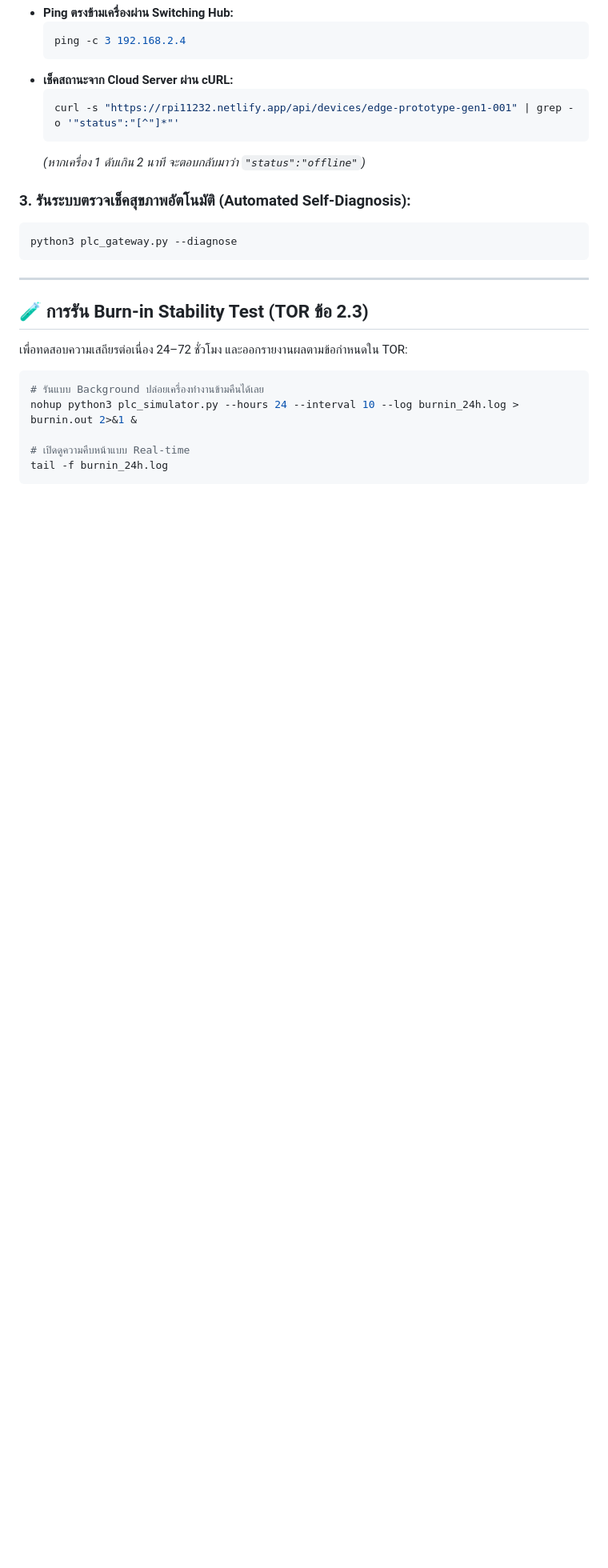
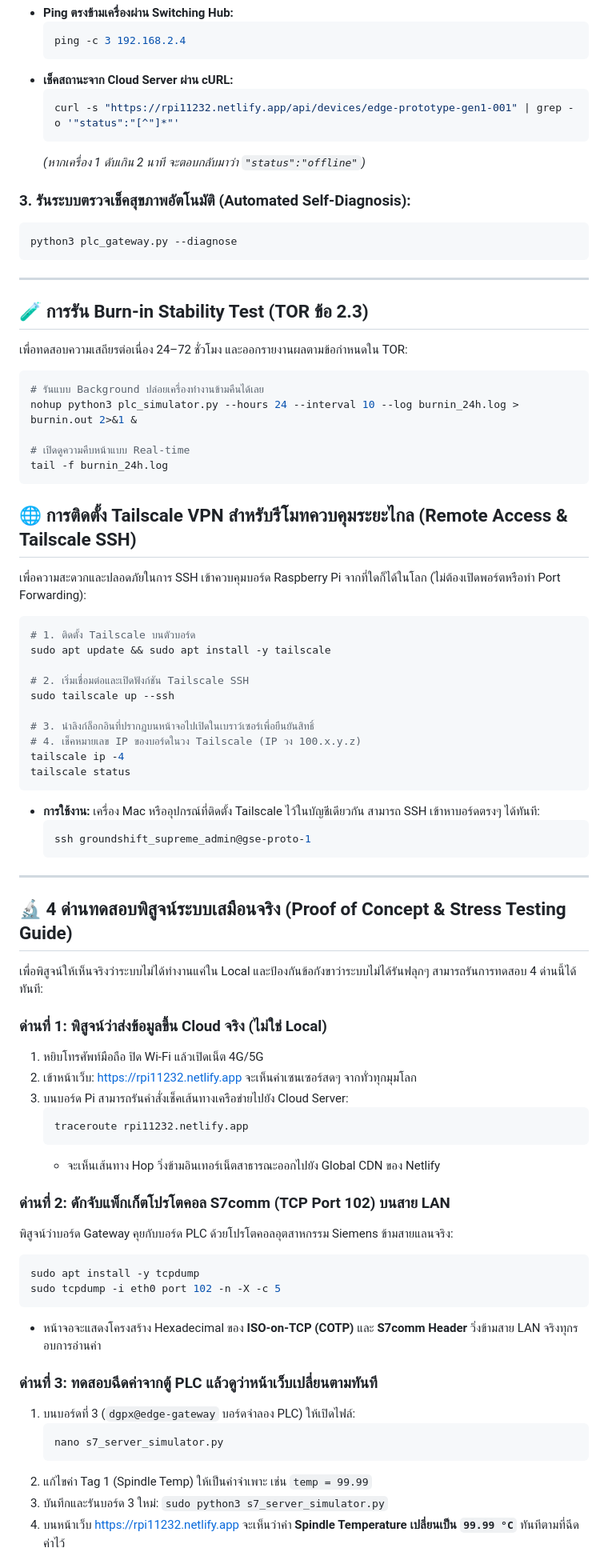
Before and after one commit to Pizz4Hut/rpitesting, a Markdown page: README.md, the part around one of its changes. Shown at 80% size. Drawn GitHub-style; blank space fills up the shorter version.

Commit message:
docs: add Tailscale VPN setup and 4-Stage PoC stress test verification guide

````diff
--- a/README.md
+++ b/README.md
@@ -238,3 +238,56 @@ nohup python3 plc_simulator.py --hours 24 --interval 10 --log burnin_24h.log > b
 tail -f burnin_24h.log
 ```
 
+## 🌐 การติดตั้ง Tailscale VPN สำหรับรีโมทควบคุมระยะไกล (Remote Access & Tailscale SSH)
+
+เพื่อความสะดวกและปลอดภัยในการ SSH เข้าควบคุมบอร์ด Raspberry Pi จากที่ใดก็ได้ในโลก (ไม่ต้องเปิดพอร์ตหรือทำ Port Forwarding):
+
+```bash
+# 1. ติดตั้ง Tailscale บนตัวบอร์ด
+sudo apt update && sudo apt install -y tailscale
+
+# 2. เริ่มเชื่อมต่อและเปิดฟังก์ชัน Tailscale SSH
+sudo tailscale up --ssh
+
+# 3. นำลิงก์ล็อกอินที่ปรากฏบนหน้าจอไปเปิดในเบราว์เซอร์เพื่อยืนยันสิทธิ์
+# 4. เช็คหมายเลข IP ของบอร์ดในวง Tailscale (IP วง 100.x.y.z)
+tailscale ip -4
+tailscale status
+```
+* **การใช้งาน:** เครื่อง Mac หรืออุปกรณ์ที่ติดตั้ง Tailscale ไว้ในบัญชีเดียวกัน สามารถ SSH เข้าหาบอร์ดตรงๆ ได้ทันที:
+  ```bash
+  ssh groundshift_supreme_admin@gse-proto-1
+  ```
+
+---
+
+## 🔬 4 ด่านทดสอบพิสูจน์ระบบเสมือนจริง (Proof of Concept & Stress Testing Guide)
+
+เพื่อพิสูจน์ให้เห็นจริงว่าระบบไม่ได้ทำงานแค่ใน Local และป้องกันข้อกังขาว่าระบบไม่ได้รันฟลุกๆ สามารถรันการทดสอบ 4 ด่านนี้ได้ทันที:
+
+### ด่านที่ 1: พิสูจน์ว่าส่งข้อมูลขึ้น Cloud จริง (ไม่ใช่ Local)
+1. หยิบโทรศัพท์มือถือ ปิด Wi-Fi แล้วเปิดเน็ต 4G/5G
+2. เข้าหน้าเว็บ: [https://rpi11232.netlify.app](https://rpi11232.netlify.app) จะเห็นค่าเซนเซอร์สดๆ จากทั่วทุกมุมโลก
+3. บนบอร์ด Pi สามารถรันคำสั่งเช็คเส้นทางเครือข่ายไปยัง Cloud Server:
+   ```bash
+   traceroute rpi11232.netlify.app
+   ```
+   * จะเห็นเส้นทาง Hop วิ่งข้ามอินเทอร์เน็ตสาธารณะออกไปยัง Global CDN ของ Netlify
+
+### ด่านที่ 2: ดักจับแพ็กเก็ตโปรโตคอล S7comm (TCP Port 102) บนสาย LAN
+พิสูจน์ว่าบอร์ด Gateway คุยกับบอร์ด PLC ด้วยโปรโตคอลอุตสาหกรรม Siemens ข้ามสายแลนจริง:
+```bash
+sudo apt install -y tcpdump
+sudo tcpdump -i eth0 port 102 -n -X -c 5
+```
+* หน้าจอจะแสดงโครงสร้าง Hexadecimal ของ **ISO-on-TCP (COTP)** และ **S7comm Header** วิ่งข้ามสาย LAN จริงทุกรอบการอ่านค่า
+
+### ด่านที่ 3: ทดสอบฉีดค่าจากตู้ PLC แล้วดูว่าหน้าเว็บเปลี่ยนตามทันที
+1. บนบอร์ดที่ 3 (`dgpx@edge-gateway` บอร์ดจำลอง PLC) ให้เปิดไฟล์:
+   ```bash
+   nano s7_server_simulator.py
+   ```
+2. แก้ไขค่า Tag 1 (Spindle Temp) ให้เป็นค่าจำเพาะ เช่น `temp = 99.99`
+3. บันทึกและรันบอร์ด 3 ใหม่: `sudo python3 s7_server_simulator.py`
+4. บนหน้าเว็บ [https://rpi11232.netlify.app](https://rpi11232.netlify.app) จะเห็นว่าค่า **Spindle Temperature เปลี่ยนเป็น `99.99 °C`** ทันทีตามที่ฉีดค่าไว้
+
````
Also changed, not shown: other parts of README.md (+10 -0 lines).
